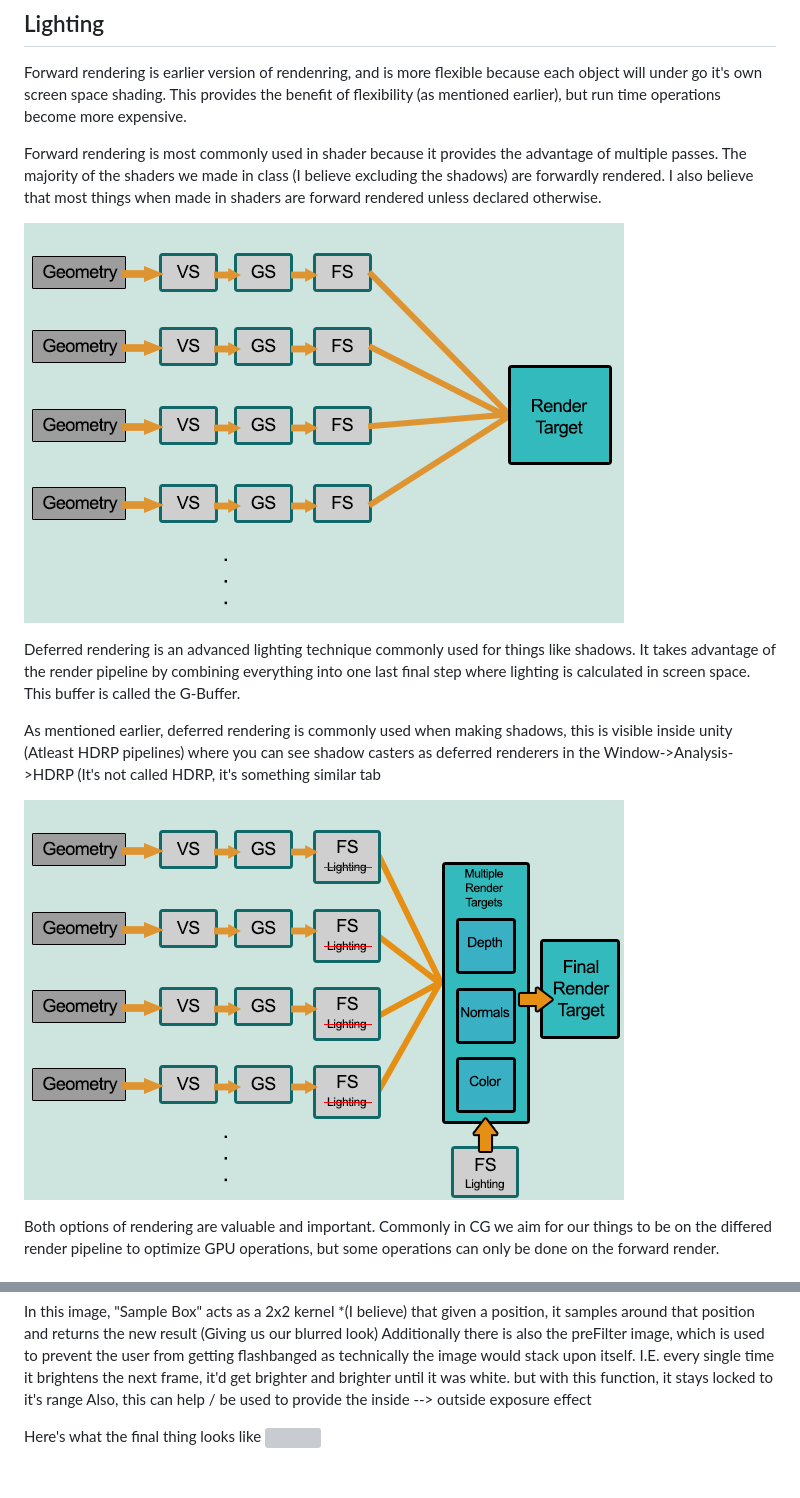
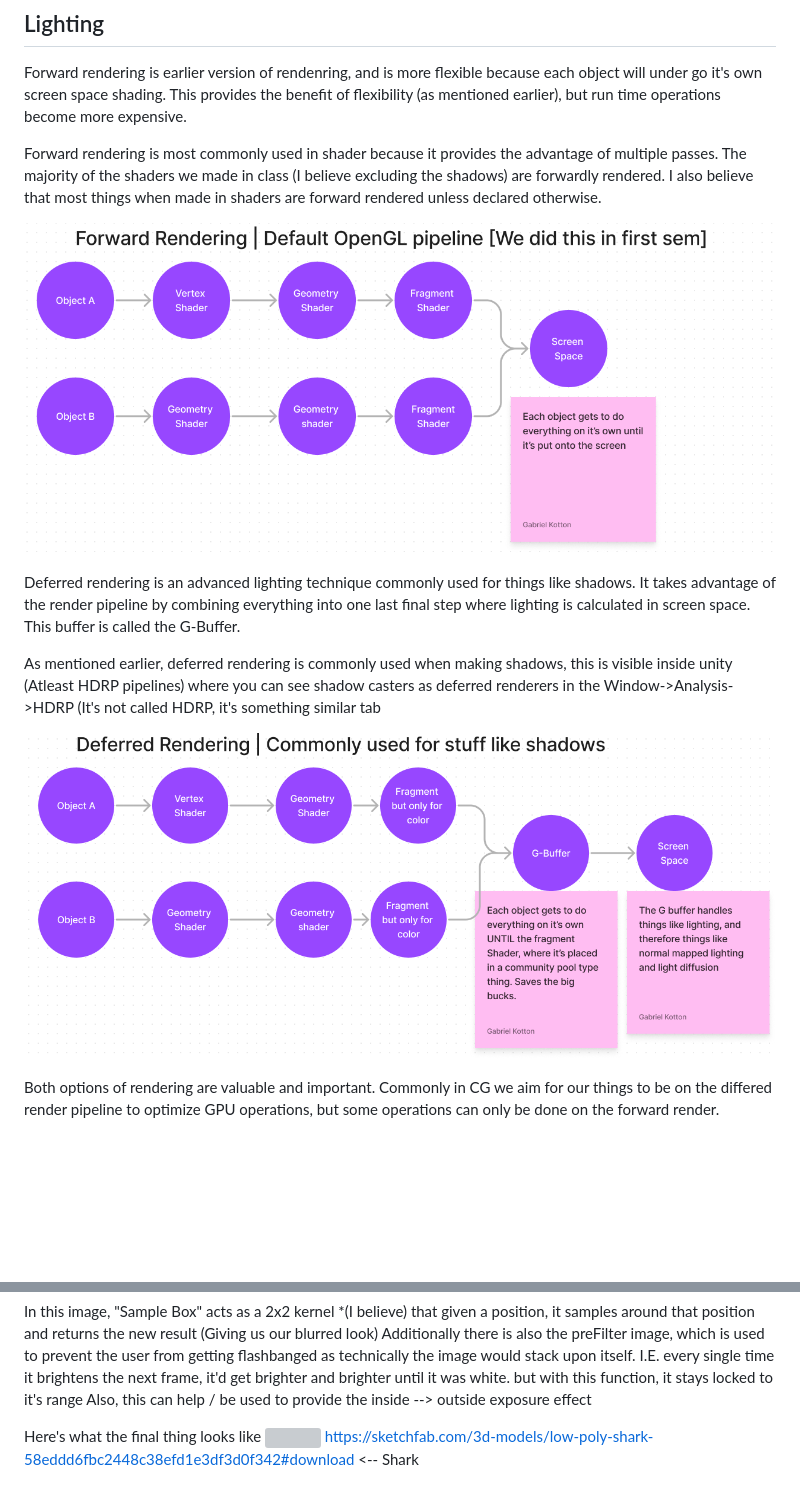
Before and after one commit to FlamingoeZpZ/ICG-Indiv-2, a Markdown page: readme.md, 2 parts joined by grey strips. GitHub-like rendering; pictures changed too: DRDR.png (added), FWDR.png (added), drd.png (deleted); blank space fills up the shorter version; grey boxes are pictures that could not be loaded.

Commit message:
Changes to first section

```diff
--- a/readme.md
+++ b/readme.md
@@ -7,7 +7,7 @@ Forward rendering is earlier version of rendenring, and is more flexible because
 
 Forward rendering is most commonly used in shader because it provides the advantage of multiple passes. The majority of the shaders we made in class (I believe excluding the shadows) are forwardly rendered. I also believe that most things when made in shaders are forward rendered unless declared otherwise.
 
-![Forward rendering image](fwd.png)
+![Forward rendering image](FWDR.png)
 
 Deferred rendering is an advanced lighting technique commonly used for things like shadows. It takes advantage of the render pipeline by combining everything into one last final step where lighting is calculated in screen space.
 This buffer is called the G-Buffer.
@@ -15,7 +15,7 @@ This buffer is called the G-Buffer.
 
 As mentioned earlier, deferred rendering is commonly used when making shadows, this is visible inside unity (Atleast HDRP pipelines) where you can see shadow casters as deferred renderers in the  Window->Analysis->HDRP (It's not called HDRP, it's something similar tab
 
-![Deferred rendering image](drd.png)
+![Deferred rendering image](DRDR.png)
 
 Both options of rendering are valuable and important. Commonly in CG we aim for our things to be on the differed render pipeline to optimize GPU operations, but some operations can only be done on the forward render.
 
@@ -99,3 +102,4 @@ Also, this can help / be used to provide the inside --> outside exposure effect
 
 Here's what the final thing looks like
 ![](ICGP2.gif)
+https://sketchfab.com/3d-models/low-poly-shark-58eddd6fbc2448c38efd1e3df3d0f342#download <-- Shark
```
Also changed, not shown: other parts of readme.md (+3 -0 lines), ShadowShader.png (added).
